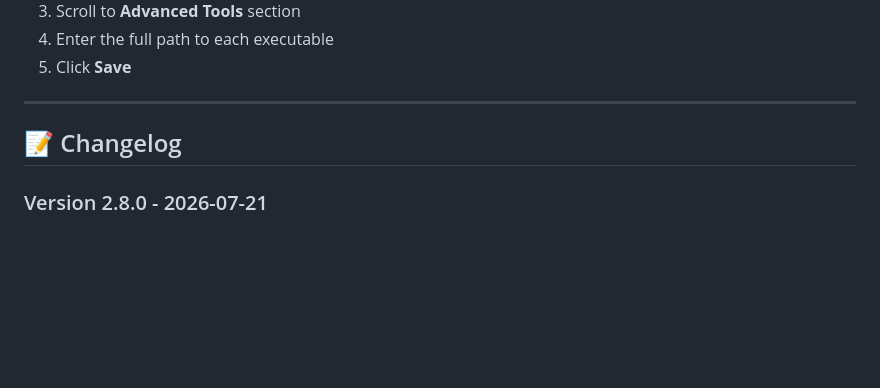
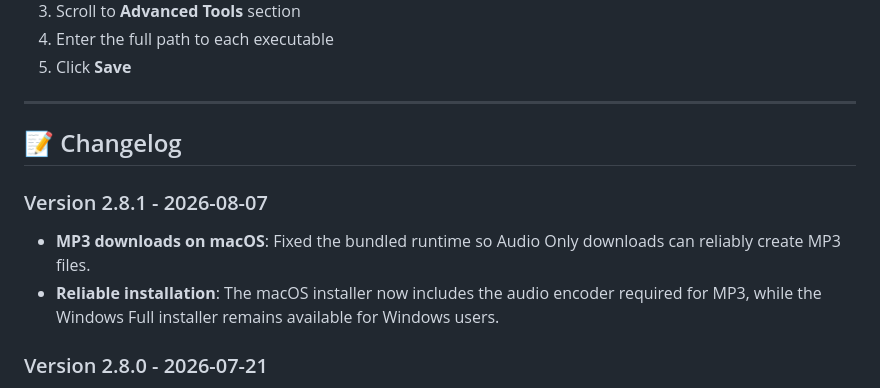
Before and after one commit to CyrilG93/PremiereYouTubeDownloader, a Markdown page: README.md, the part around the change. Rendered like a GitHub page; blank space fills up the shorter version.

Commit message:
docs: add v2.8.1 changelog

```diff
--- a/README.md
+++ b/README.md
@@ -181,6 +181,10 @@ If the extension can't find yt-dlp, ffmpeg, or deno:
 
 ## 📝 Changelog
 
+### Version 2.8.1 - 2026-08-07
+- **MP3 downloads on macOS**: Fixed the bundled runtime so Audio Only downloads can reliably create MP3 files.
+- **Reliable installation**: The macOS installer now includes the audio encoder required for MP3, while the Windows Full installer remains available for Windows users.
+
 ### Version 2.8.0 - 2026-07-21
 - **One-step installation**: New complete installers for Windows and Apple Silicon Macs include the extension plus a private Python, yt-dlp, Deno, FFmpeg and FFprobe runtime—no separate setup required.
 - **More reliable downloads**: The bundled Deno runtime is used directly by yt-dlp; failed cookie extraction retries automatically, and downloads now use reliable progress and completed-file detection.
```
